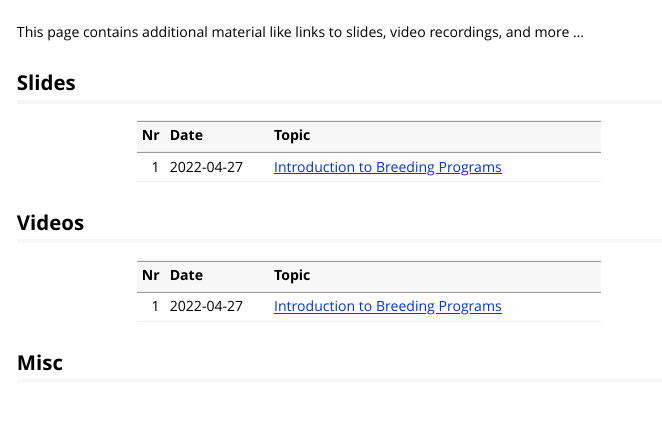
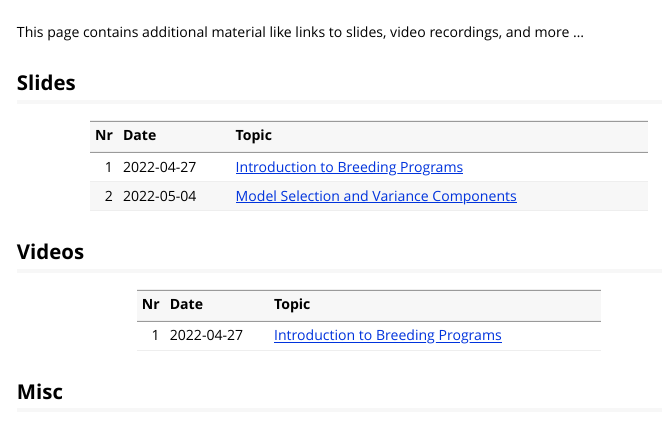
Before and after one commit to charlotte-ngs/pigsciencess2022, an R Markdown document (vignettes/course_additional_material.Rmd): the page in a window 1100 px wide, from its top. Rendered offline with R 4.5, knitr and Pandoc, with nearby package versions; some code elsewhere in the file could not run offline.

Commit message:
Link to slides l02_psb

````diff
--- a/vignettes/course_additional_material.Rmd
+++ b/vignettes/course_additional_material.Rmd
@@ -21,10 +21,12 @@ This page contains additional material like links to slides, video recordings, a
 
 ```{r, echo=FALSE}
 s_sl_url <- "https://charlotte-ngs.github.io/pigsciencess2022/sl/"
-tbl_sl <- tibble::tibble(Nr = c(1),
-                         Date = c("2022-04-27"),
+tbl_sl <- tibble::tibble(Nr = c(1, 2),
+                         Date = c("2022-04-27",
+                                  "2022-05-04"),
                          Topic = c(
-                           paste0("[Introduction to Breeding Programs](", s_sl_url, "l01_psb_intro.pdf)")
+                           paste0("[Introduction to Breeding Programs](", s_sl_url, "l01_psb_intro.pdf)", collapse = ""),
+                           paste0("[Model Selection and Variance Components](", s_sl_url, "l02_psb_modsel_varcomp.pdf)", collapse = "")
                          ))
 knitr::kable(tbl_sl)
 ```
````
